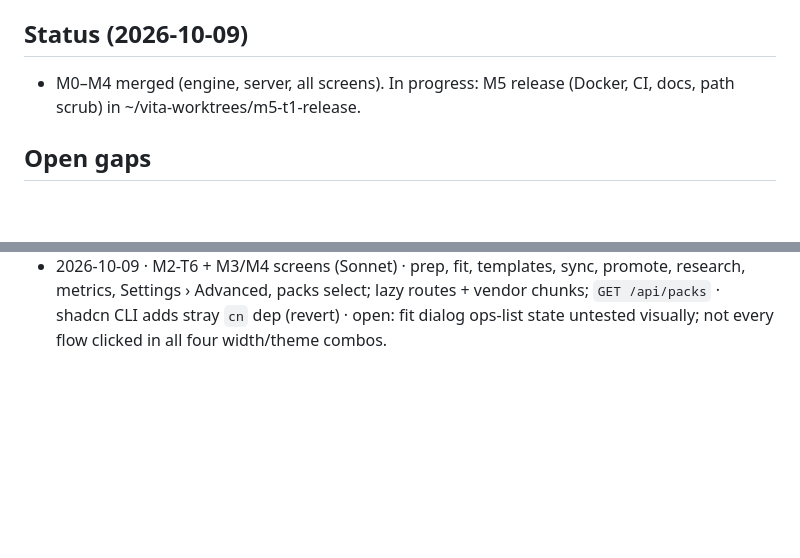
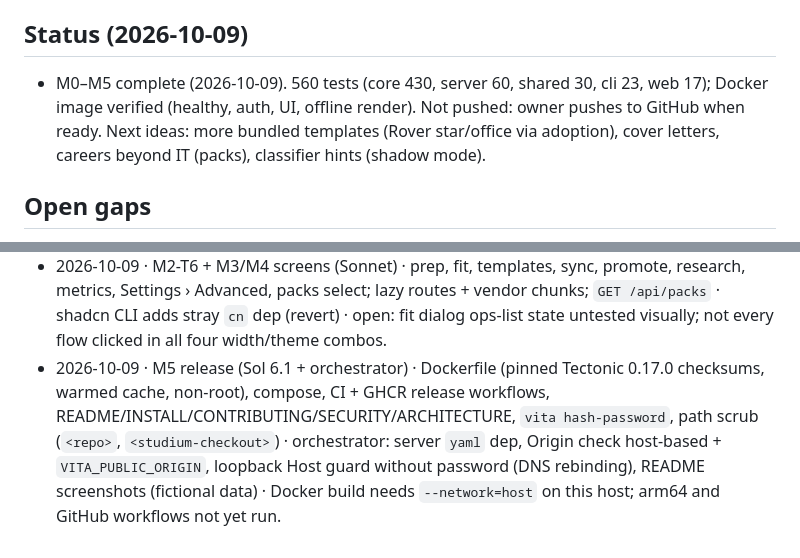
Before and after one commit to krishna-vinci/vita, a Markdown page: AGENT_MEMORY.md, 2 parts joined by grey strips. Rendered like a GitHub page; blank space fills up the shorter version.

```diff
--- a/AGENT_MEMORY.md
+++ b/AGENT_MEMORY.md
@@ -50,7 +50,7 @@ The orchestrator keeps the rest of this file current. When something under "Open
 - Codex tool limits (from Studium): `rm -rf` on computed paths is rejected; put test data under a temp dir. If `apply_patch` fails, write the file with a heredoc.
 
 ## Status (2026-10-09)
-- M0–M4 merged (engine, server, all screens). In progress: M5 release (Docker, CI, docs, path scrub) in ~/vita-worktrees/m5-t1-release.
+- M0–M5 complete (2026-10-09). 560 tests (core 430, server 60, shared 30, cli 23, web 17); Docker image verified (healthy, auth, UI, offline render). Not pushed: owner pushes to GitHub when ready. Next ideas: more bundled templates (Rover star/office via adoption), cover letters, careers beyond IT (packs), classifier hints (shadow mode).
 
 ## Open gaps
 - Personal absolute paths (<absolute-user-path>) in AGENTS.md, AGENT_MEMORY.md and `.claude/skills/codex-orchestrate/` must be generalised before the public release (M5).
@@ -86,3 +86,4 @@ The orchestrator keeps the rest of this file current. When something under "Open
 - 2026-10-09 · M4-T3 instructions (Sol 6.1) · `core/src/instructions` (layers, guard, effective prompt), rules-extra lint (required-section, section-order, date-format), `/api/instructions`, `/api/rules`, `/api/prompts/:role` · Zod 4 applies inner defaults through `.optional()`.
 - 2026-10-09 · M4-T4 metrics (Sol 6.1) · `core/src/metrics`, `/api/metrics/*`; projects.md YAML stores `metrics` by claim id and `metric_answers` by question id; dismissals in `config/dismissed-questions.yaml`.
 - 2026-10-09 · M2-T6 + M3/M4 screens (Sonnet) · prep, fit, templates, sync, promote, research, metrics, Settings › Advanced, packs select; lazy routes + vendor chunks; `GET /api/packs` · shadcn CLI adds stray `cn` dep (revert) · open: fit dialog ops-list state untested visually; not every flow clicked in all four width/theme combos.
+- 2026-10-09 · M5 release (Sol 6.1 + orchestrator) · Dockerfile (pinned Tectonic 0.17.0 checksums, warmed cache, non-root), compose, CI + GHCR release workflows, README/INSTALL/CONTRIBUTING/SECURITY/ARCHITECTURE, `vita hash-password`, path scrub (`<repo>`, `<studium-checkout>`) · orchestrator: server `yaml` dep, Origin check host-based + `VITA_PUBLIC_ORIGIN`, loopback Host guard without password (DNS rebinding), README screenshots (fictional data) · Docker build needs `--network=host` on this host; arm64 and GitHub workflows not yet run.
```
Also changed, not shown: README.md (+12 -9 lines), docs/screenshots/base-resumes.png (added), docs/screenshots/interview-prep.png (added), docs/screenshots/projects.png (added), docs/screenshots/resume-workspace.png (added), docs/screenshots/workspace-phone-dark.png (added).
